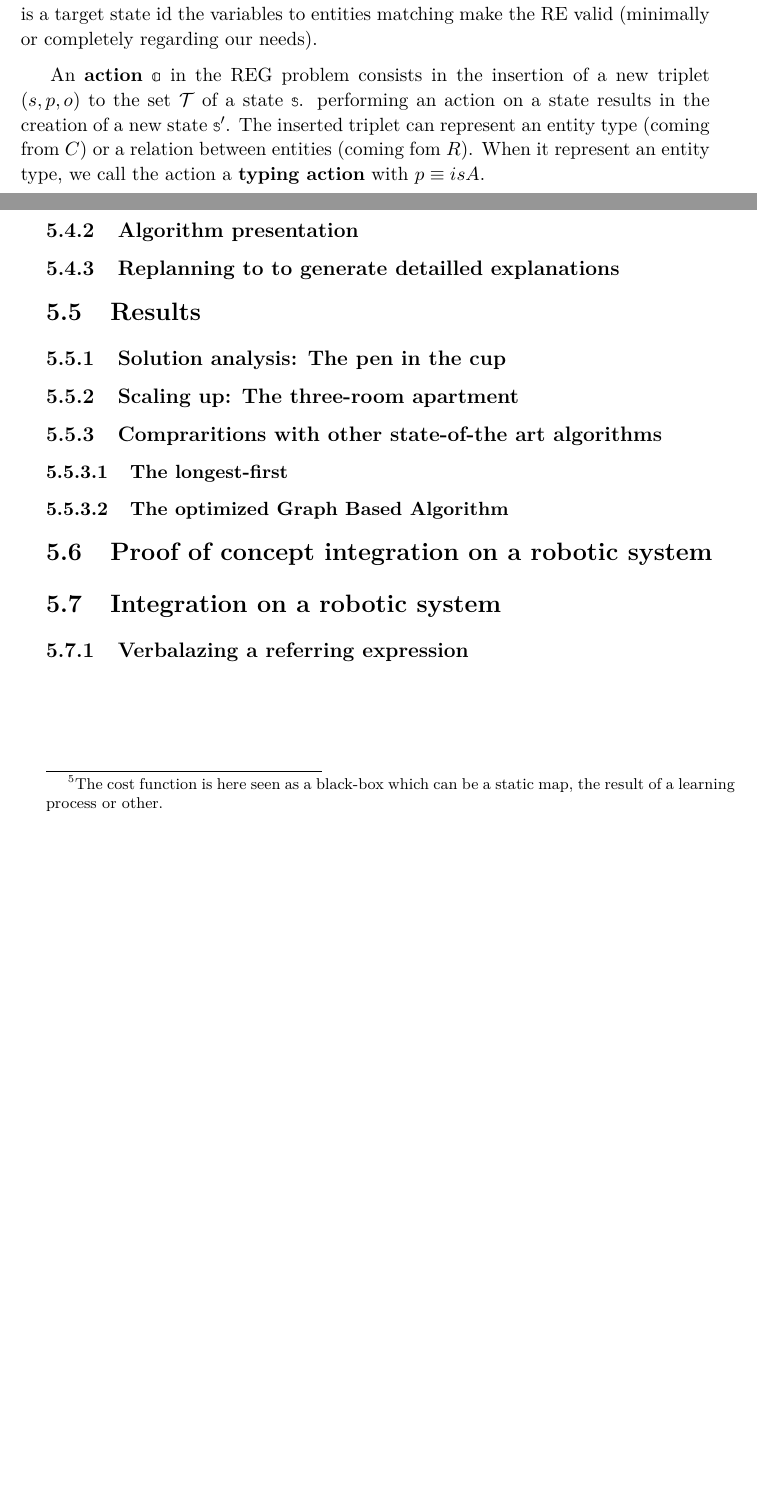
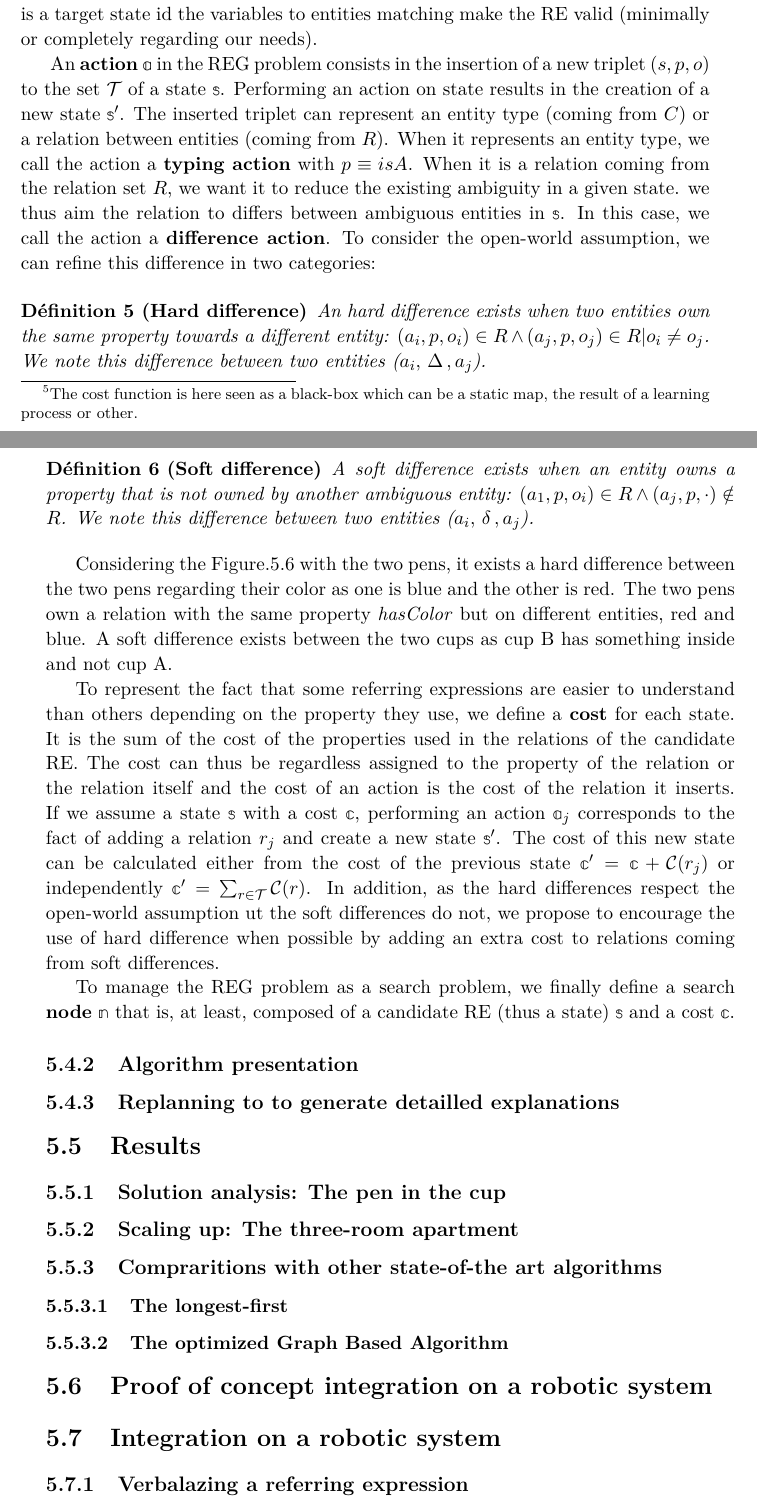
Before and after one commit to sarthou/thesis, a LaTeX thesis (These.tex, which reads Chapter4.tex, Symbols.tex): two parts of pages 42 and 43 of 63, joined at a grey line, cut so that both start at the same text, the shorter picture padded with empty space. Compiled offline with pdfLaTeX.

Commit message:
chapter 4 REG and of search problem

```diff
--- a/Chapter4.tex
+++ b/Chapter4.tex
@@ -244,12 +244,22 @@ In the REG problem, we can consider a \textbf{candidate Referring Expression} as
 
 To find all the entities referred by a candidate RE, we transform it into a \sparql{} query by replacing the anonymous entities with variables. We then submit it to the ontology to know which entities can be bound to each variable of the query. Depending on whether the result of the query gives the correct matches between variables and entities or not, we can know if a state is a \textbf{target state} or not. A state is a target state id the variables to entities matching make the RE valid (minimally or completely regarding our needs).
 
-An \textbf{action} $\action$ in the REG problem consists in the insertion of a new triplet $(\subject, \property, \object)$ to the set $\mathcal{T}$ of a state $\state$. performing an action on a state results in the creation of a new state $\state'$. The inserted triplet can represent an entity type (coming from $\inheritset$) or a relation between entities (coming fom $\relationset$). When it represent an entity type, we call the action a \textbf{typing action} with $\property \equiv isA$.
+An \textbf{action} $\action$ in the REG problem consists in the insertion of a new triplet $(\subject, \property, \object)$ to the set $\mathcal{T}$ of a state $\state$. Performing an action on state results in the creation of a new state $\state'$. The inserted triplet can represent an entity type (coming from $\inheritset$) or a relation between entities (coming from $\relationset$). When it represents an entity type, we call the action a \textbf{typing action} with $\property \equiv isA$. When it is a relation coming from the relation set $\relationset$, we want it to reduce the existing ambiguity in a given state. we thus aim the relation to differs between ambiguous entities in $\state$. In this case, we call the action a \textbf{difference action}. To consider the open-world assumption, we can refine this difference in two categories:
 
-%a relation which differs between ambiguous entities in $\state$. We define two kinds of difference between ambiguous entities. 1) \textbf{Hard difference} ($\indiv_i, \harddiff, \indiv_j$) exists when two entities own the same property towards a different entity (i.e $(\indiv_i, \property, \object_i) \in \relationset \land (\indiv_j, \property, \object_j) \in \relationset | \object_i \neq \object_j$). 2) \textbf{Soft difference} ($\indiv_i, \softdiff, \indiv_j$) exists when an entity owns a property that is not owned by another ambiguous entity (i.e $(\indiv_1, \property, \object_i) \in \relationset \land (\indiv_j, \property, \cdot) \notin \relationset$).
-%%If you consider the two pens in figure \ref{fig:solution}, the fact that one is blue and the other red is a hard difference because the two pens have the same "hasColor" property on a different object. However, the red pen has a cup on the left and that cup has nothing on its left. It's a soft difference.
+\begin{definition}[Hard difference]
+An hard difference exists when two entities own the same property towards a different entity: $(\indiv_i, \property, \object_i) \in \relationset \land (\indiv_j, \property, \object_j) \in \relationset | \object_i \neq \object_j$. We note this difference between two entities ($\indiv_i, \harddiff, \indiv_j$).
+\end{definition}
 
-%Finally, the \textbf{cost} of a state is the sum of the cost of each action leading to this state. If we assume that each action $\action_j$ corresponds to the fact of adding a relation $\relation_j$ to the state $\state$ with a cost $\costfunc(\relation_j)$, the cost to $\state$ is $\cost_\state = \sum_{}^{\mathcal{T}_\state} \costfunc(\relation_j)$. As the hard differences respect the \textbf{open-world assumption} but the soft differences do not, we propose to encourage the use of hard difference when possible by adding an extra-cost to actions coming from soft differences.
+\begin{definition}[Soft difference]
+A soft difference exists when an entity owns a property that is not owned by another ambiguous entity: $(\indiv_1, \property, \object_i) \in \relationset \land (\indiv_j, \property, \cdot) \notin \relationset$. We note this difference between two entities ($\indiv_i, \softdiff, \indiv_j$).
+\end{definition}
+
+Considering the Figure.\ref{fig:chap4_complet} with the two pens, it exists a hard difference between the two pens regarding their color as one is blue and the other is red. The two pens own a relation with the same property \textit{hasColor} but on different entities, red and blue. A soft difference exists between the two cups as cup B has something inside and not cup A.
+
+To represent the fact that some referring expressions are easier to understand than others depending on the property they use, we define a \textbf{cost} for each state. It is the sum of the cost of the properties used in the relations of the candidate RE. The cost can thus be regardless assigned to the property of the relation or the relation itself and the cost of an action is the cost of the relation it inserts. If we assume a state $\state$ with a cost $\cost$, performing an action $\action_j$ corresponds to the fact of adding a relation $\relation_j$ and create a new state $\state'$. The cost of this new state can be calculated either from the cost of the previous state $\cost' = \cost + \costfunc(\relation_j)$ or independently $\cost' = \sum_{\relation \in \mathcal{T}} \costfunc(\relation)$. In addition, as the hard differences respect the open-world assumption ut the soft differences do not, we propose to encourage the use of hard difference when possible by adding an extra cost to relations coming from soft differences.
+
+To manage the REG problem as a search problem, we finally define a search \textbf{node} $\node$ that is, at least, composed of a candidate RE (thus a state) $\state$ and a cost $\cost$.
+
 
 \subsection{Algorithm presentation}
 
--- a/Symbols.tex
+++ b/Symbols.tex
@@ -98,3 +98,6 @@
 \newcommand \node{\mathbb{n}}
 \newcommand \state{\mathbb{s}}
 \newcommand \action{\mathbb{a}}
+
+\newcommand \softdiff{\,\delta\,}
+\newcommand \harddiff{\,\Delta\,}
```
